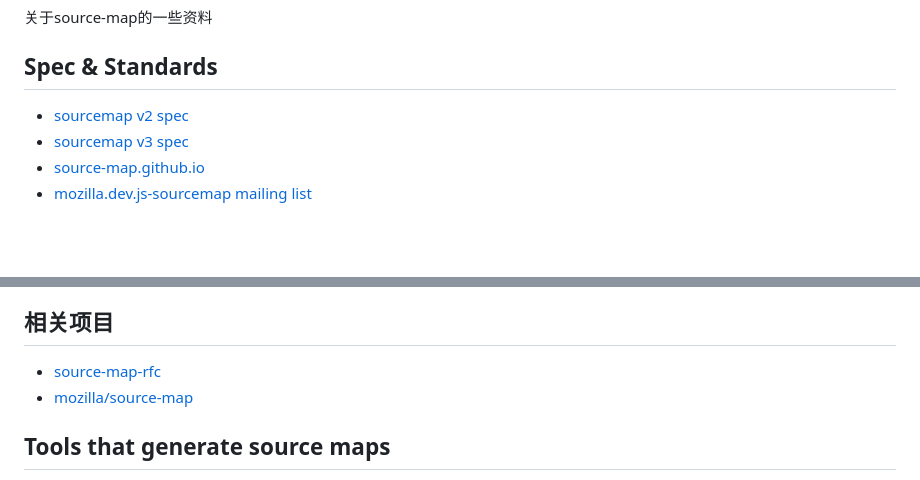
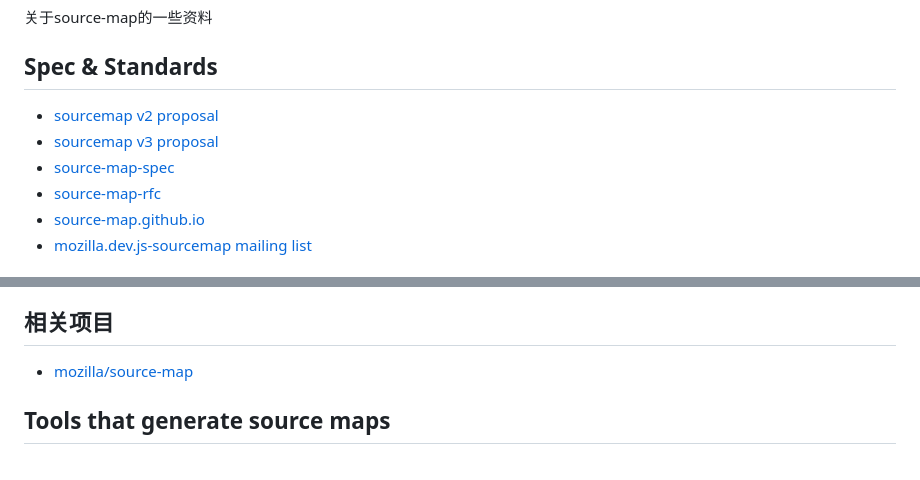
Before and after one commit to champkeh/source-map, a Markdown page: README.md, 2 parts joined by grey strips. Drawn GitHub-style; blank space fills up the shorter version.

```diff
--- a/README.md
+++ b/README.md
@@ -3,8 +3,10 @@
 
 
 ## Spec & Standards
-- [sourcemap v2 spec](https://docs.google.com/document/d/1xi12LrcqjqIHTtZzrzZKmQ3lbTv9mKrN076UB-j3UZQ/preview)
-- [sourcemap v3 spec](https://docs.google.com/document/d/1U1RGAehQwRypUTovF1KRlpiOFze0b-_2gc6fAH0KY0k/preview)
+- [sourcemap v2 proposal](https://docs.google.com/document/d/1xi12LrcqjqIHTtZzrzZKmQ3lbTv9mKrN076UB-j3UZQ/preview)
+- [sourcemap v3 proposal](https://docs.google.com/document/d/1U1RGAehQwRypUTovF1KRlpiOFze0b-_2gc6fAH0KY0k/preview)
+- [source-map-spec](https://github.com/source-map/source-map-spec)
+- [source-map-rfc](https://github.com/source-map/source-map-rfc)
 - [source-map.github.io](http://source-map.github.io/)
 - [mozilla.dev.js-sourcemap mailing list](https://groups.google.com/forum/#!forum/mozilla.dev.js-sourcemap)
 
@@ -31,8 +33,6 @@
 
 
 ## 相关项目
-
-- [source-map-rfc](https://github.com/source-map/source-map-rfc)
 - [mozilla/source-map](https://github.com/mozilla/source-map/)
 
 
```
